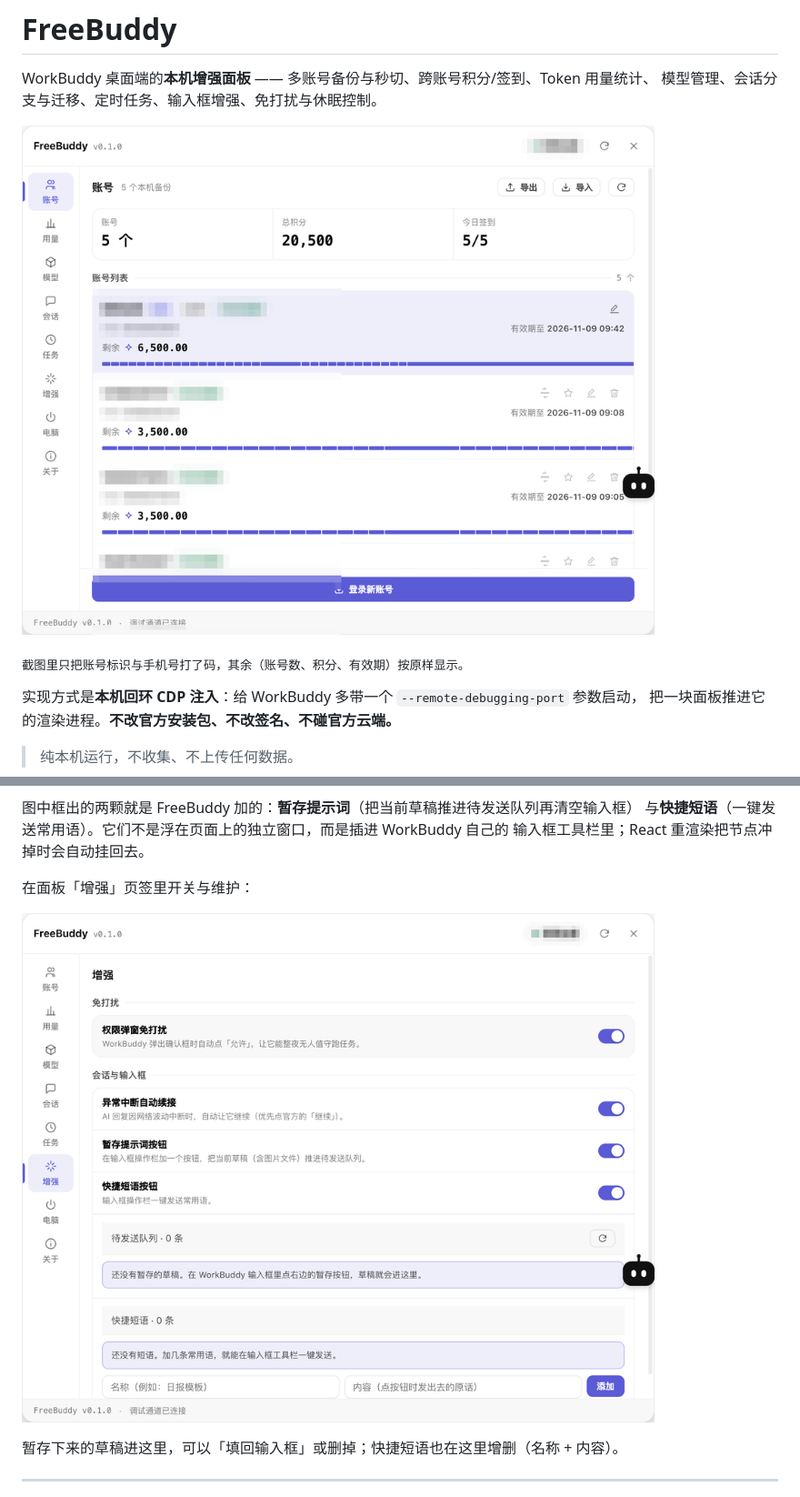
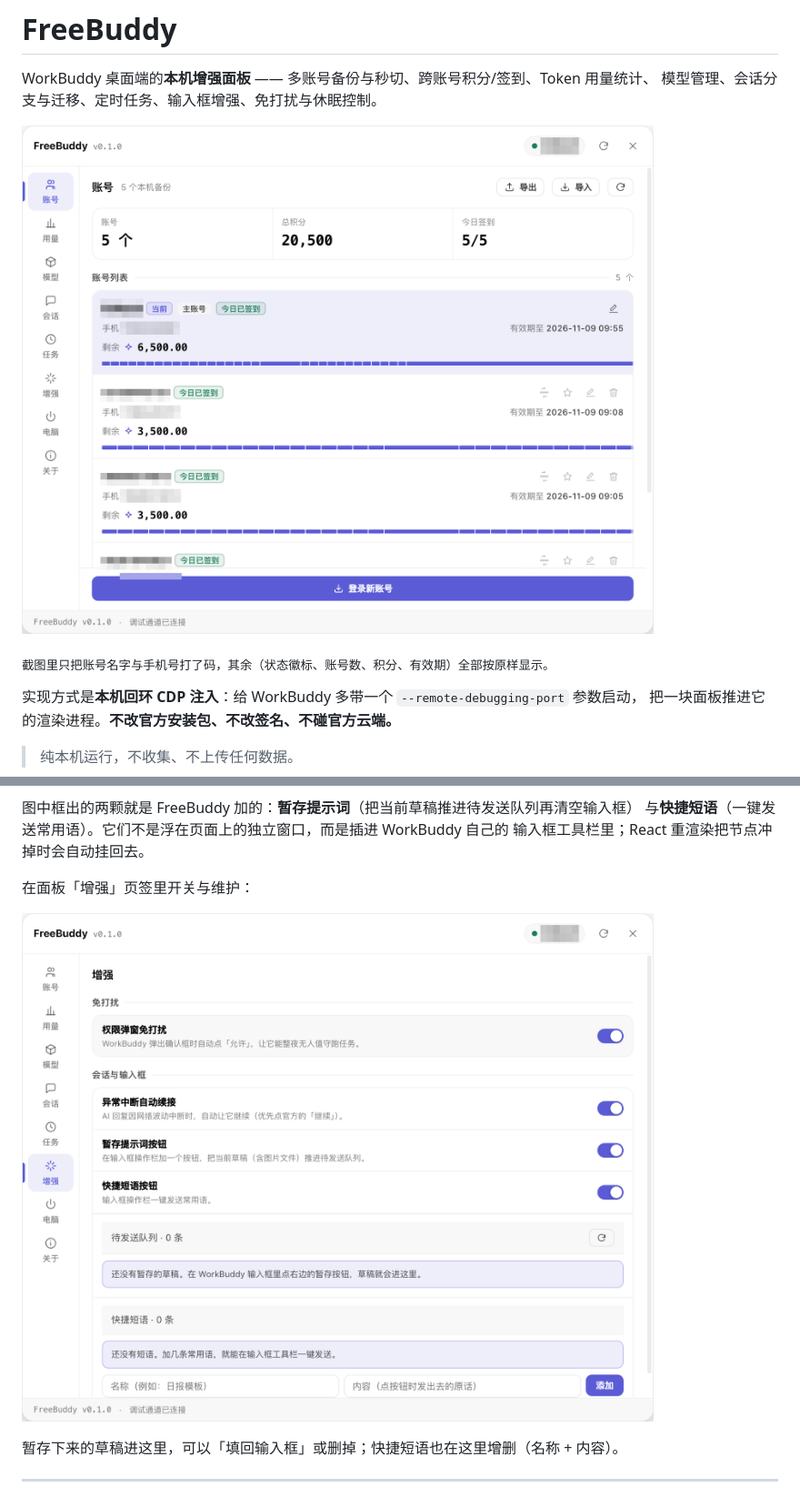
Before and after one commit to HRuiCcc/RuiC-freebuddy, a Markdown page: README.md, 2 parts joined by grey strips. Shown: that part at 91% size. Rendered like a GitHub page; pictures changed too: assets/enhance.png, assets/panel.png.

```diff
--- a/README.md
+++ b/README.md
@@ -5,7 +5,7 @@ WorkBuddy 桌面端的**本机增强面板** —— 多账号备份与秒切、
 
 ![面板](assets/panel.png)
 
-<sub>截图里只把账号标识与手机号打了码，其余（账号数、积分、有效期）按原样显示。</sub>
+<sub>截图里只把账号名字与手机号打了码，其余（状态徽标、账号数、积分、有效期）全部按原样显示。</sub>
 
 实现方式是**本机回环 CDP 注入**：给 WorkBuddy 多带一个 `--remote-debugging-port` 参数启动，
 把一块面板推进它的渲染进程。**不改官方安装包、不改签名、不碰官方云端。**
```
Also changed, not shown: 3 other files.
